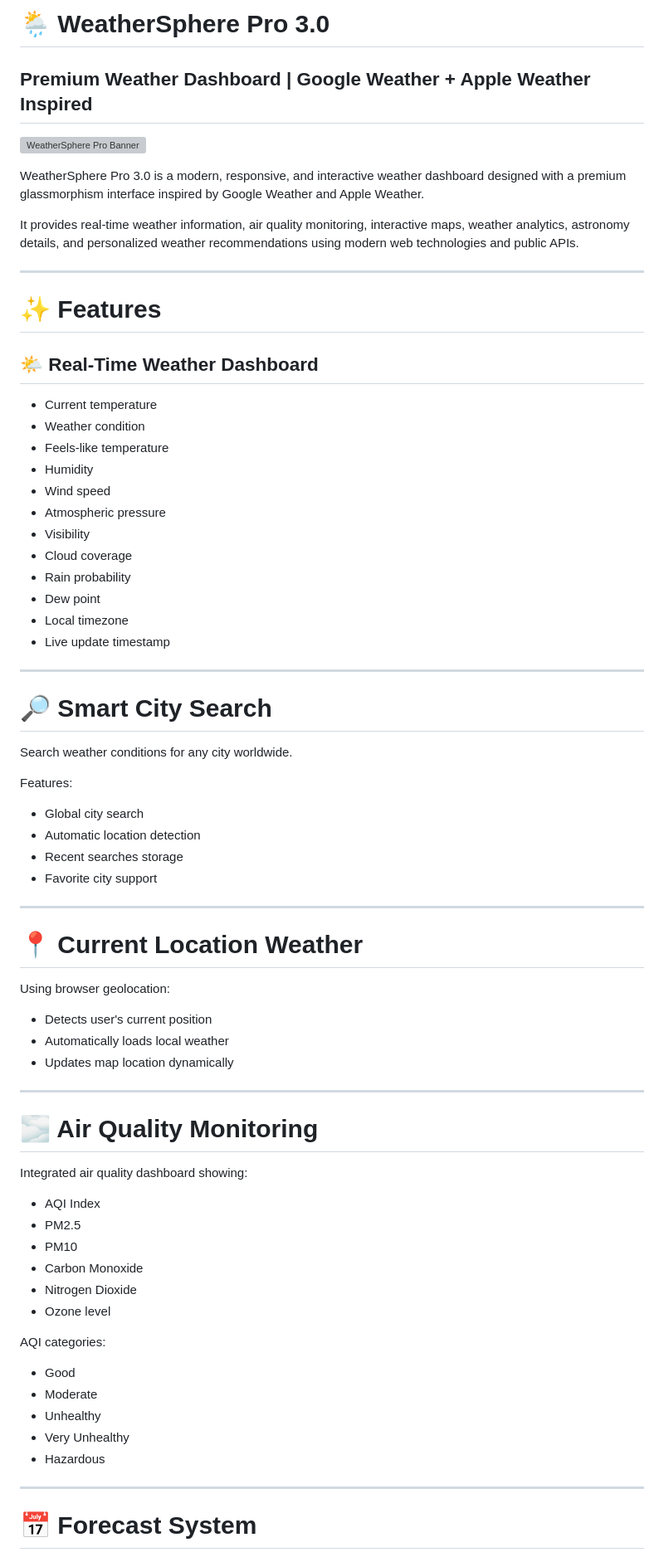
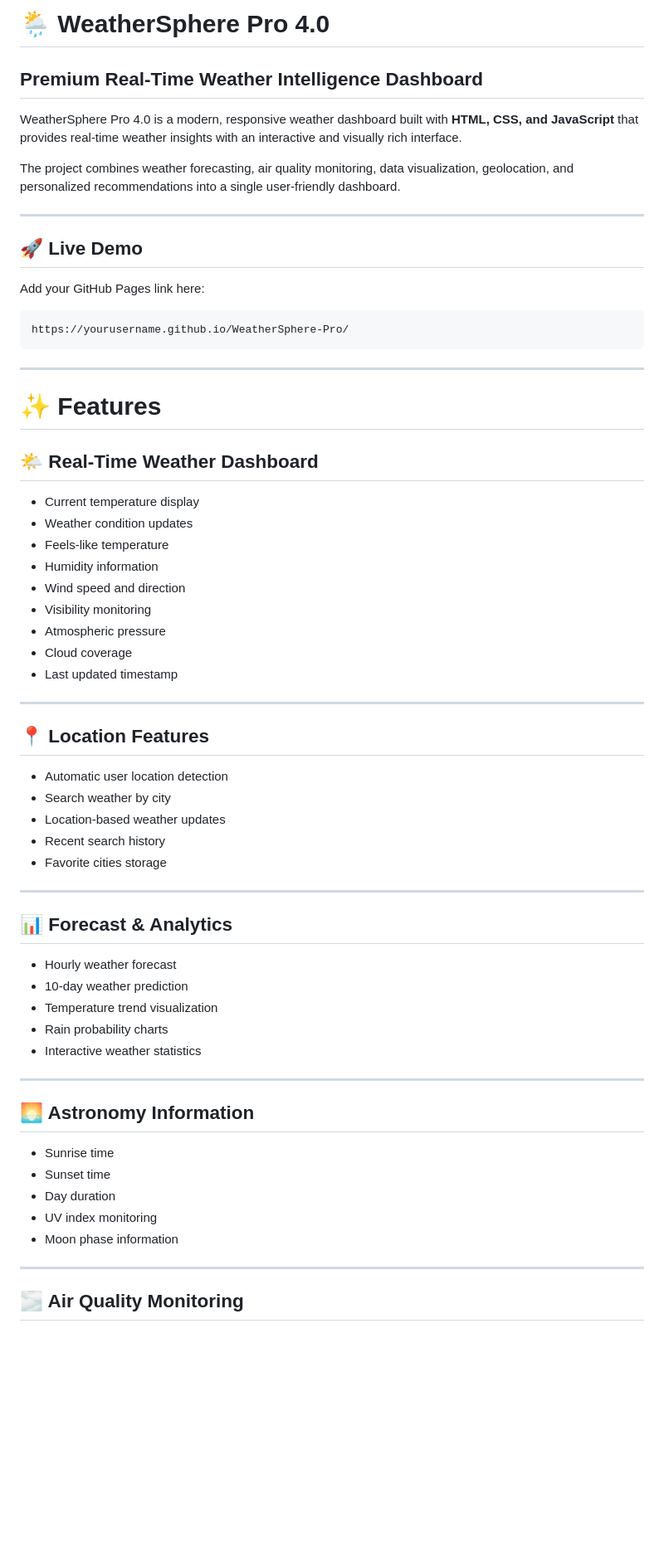
Before and after one commit to Aditi2205-git/WeatherSphere-Pro, a Markdown page: README.md, the part around one of its changes. Shown at 83% size. Drawn GitHub-style; blank space fills up the shorter version; grey boxes are pictures that could not be loaded.

Commit message:
Revise README for WeatherSphere Pro 4.0
Updated project version from 3.0 to 4.0 and revised features and descriptions to reflect new functionalities.

````diff
--- a/README.md
+++ b/README.md
@@ -1,12 +1,20 @@
-# 🌦️ WeatherSphere Pro 3.0
+# 🌦️ WeatherSphere Pro 4.0
 
-## Premium Weather Dashboard | Google Weather + Apple Weather Inspired
+## Premium Real-Time Weather Intelligence Dashboard
 
-![WeatherSphere Pro Banner](https://via.placeholder.com/1200x500?text=WeatherSphere+Pro+3.0)
+WeatherSphere Pro 4.0 is a modern, responsive weather dashboard built with **HTML, CSS, and JavaScript** that provides real-time weather insights with an interactive and visually rich interface.
 
-WeatherSphere Pro 3.0 is a modern, responsive, and interactive weather dashboard designed with a premium glassmorphism interface inspired by Google Weather and Apple Weather.
+The project combines weather forecasting, air quality monitoring, data visualization, geolocation, and personalized recommendations into a single user-friendly dashboard.
 
-It provides real-time weather information, air quality monitoring, interactive maps, weather analytics, astronomy details, and personalized weather recommendations using modern web technologies and public APIs.
+---
+
+## 🚀 Live Demo
+
+Add your GitHub Pages link here:
+
+```
+https://yourusername.github.io/WeatherSphere-Pro/
+```
 
 ---
 
@@ -14,68 +22,47 @@ It provides real-time weather information, air quality monitoring, interactive m
 
 ## 🌤️ Real-Time Weather Dashboard
 
-- Current temperature
-- Weather condition
-- Feels-like temperature
-- Humidity
-- Wind speed
-- Atmospheric pressure
-- Visibility
-- Cloud coverage
-- Rain probability
-- Dew point
-- Local timezone
-- Live update timestamp
-
+* Current temperature display
+* Weather condition updates
+* Feels-like temperature
+* Humidity information
+* Wind speed and direction
+* Visibility monitoring
+* Atmospheric pressure
+* Cloud coverage
+* Last updated timestamp
 
 ---
 
-# 🔎 Smart City Search
+## 📍 Location Features
 
-Search weather conditions for any city worldwide.
-
-Features:
-
-- Global city search
-- Automatic location detection
-- Recent searches storage
-- Favorite city support
-
+* Automatic user location detection
+* Search weather by city
+* Location-based weather updates
+* Recent search history
+* Favorite cities storage
 
 ---
 
-# 📍 Current Location Weather
+## 📊 Forecast & Analytics
 
-Using browser geolocation:
-
-- Detects user's current position
-- Automatically loads local weather
-- Updates map location dynamically
-
+* Hourly weather forecast
+* 10-day weather prediction
+* Temperature trend visualization
+* Rain probability charts
+* Interactive weather statistics
 
 ---
 
-# 🌫️ Air Quality Monitoring
+## 🌅 Astronomy Information
 
-Integrated air quality dashboard showing:
-
-- AQI Index
-- PM2.5
-- PM10
-- Carbon Monoxide
-- Nitrogen Dioxide
-- Ozone level
-
-AQI categories:
-
-- Good
-- Moderate
-- Unhealthy
-- Very Unhealthy
-- Hazardous
-
+* Sunrise time
+* Sunset time
+* Day duration
+* UV index monitoring
+* Moon phase information
 
 ---
 
-# 📅 Forecast System
+## 🌫️ Air Quality Monitoring
 
````
Also changed, not shown: other parts of README.md (+110 -149 lines).
